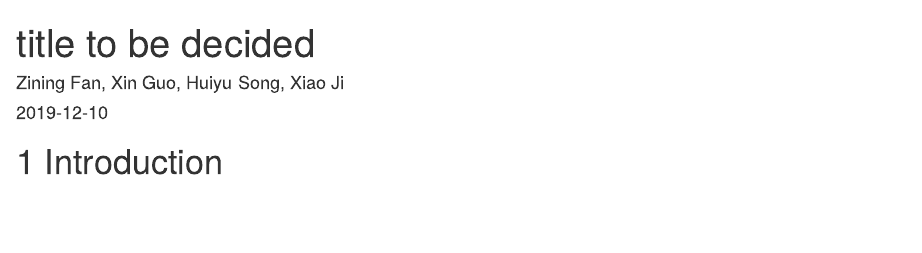
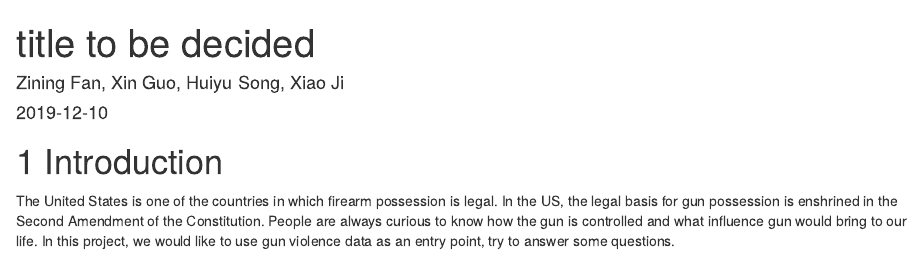
Before and after one commit to edav-project/EDAV-final-project, an R Markdown document (report/index.Rmd): the page in a window 1100 px wide, from its top. Rendered offline with R 4.5, knitr and Pandoc, with nearby package versions; drawn as R Markdown's standard HTML page in place of the format the file asks for.

Commit message:
add introduction

```diff
--- a/report/index.Rmd
+++ b/report/index.Rmd
@@ -6,3 +6,5 @@ site: bookdown::bookdown_site
 ---
 
 # Introduction
+
+The United States is one of the countries in which firearm possession is legal. In the US, the legal basis for gun possession is enshrined in the Second Amendment of the Constitution. People are always curious to know how the gun is controlled and what influence gun would bring to our life. In this project, we would like to use gun violence data as an entry point,  try to answer some questions.
```
